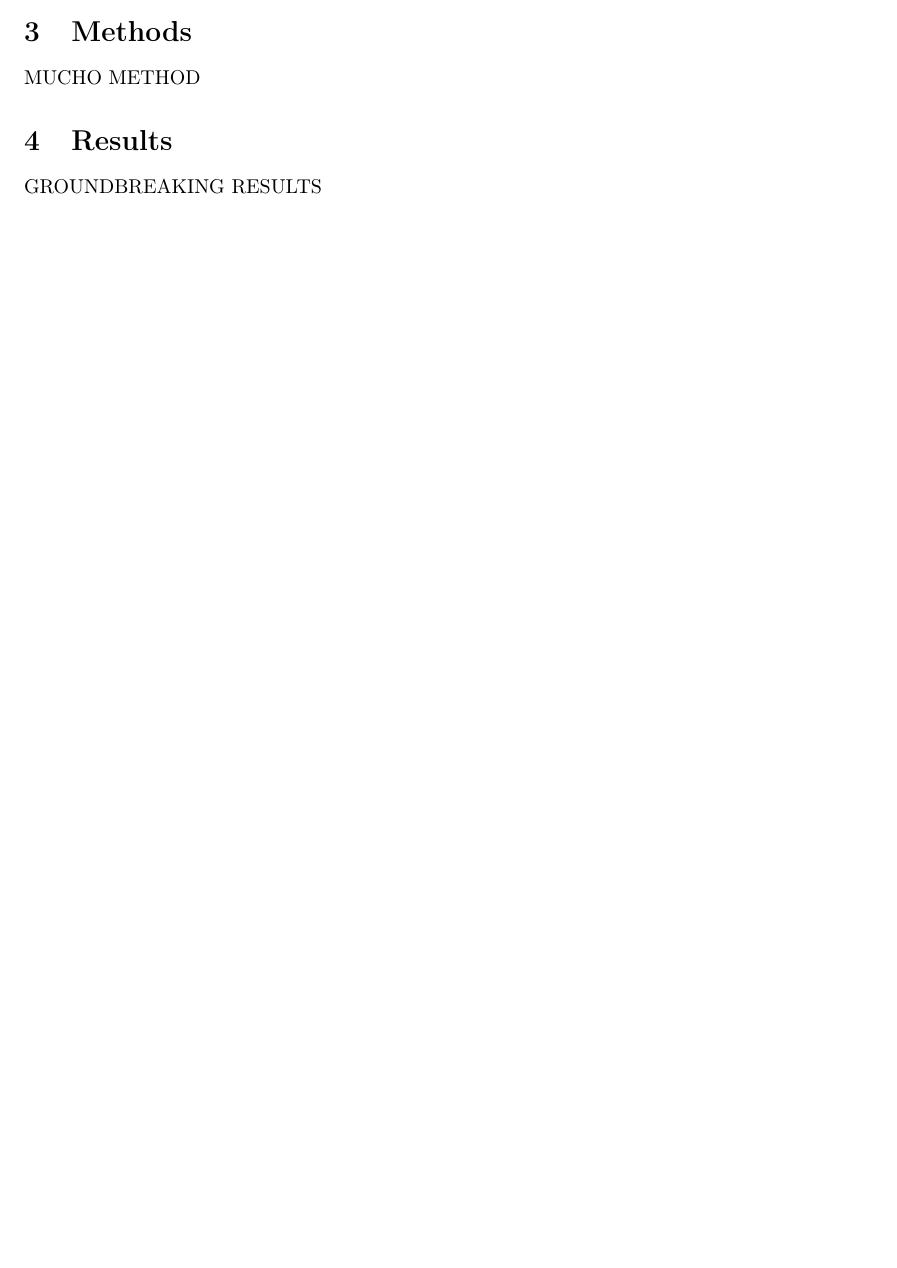
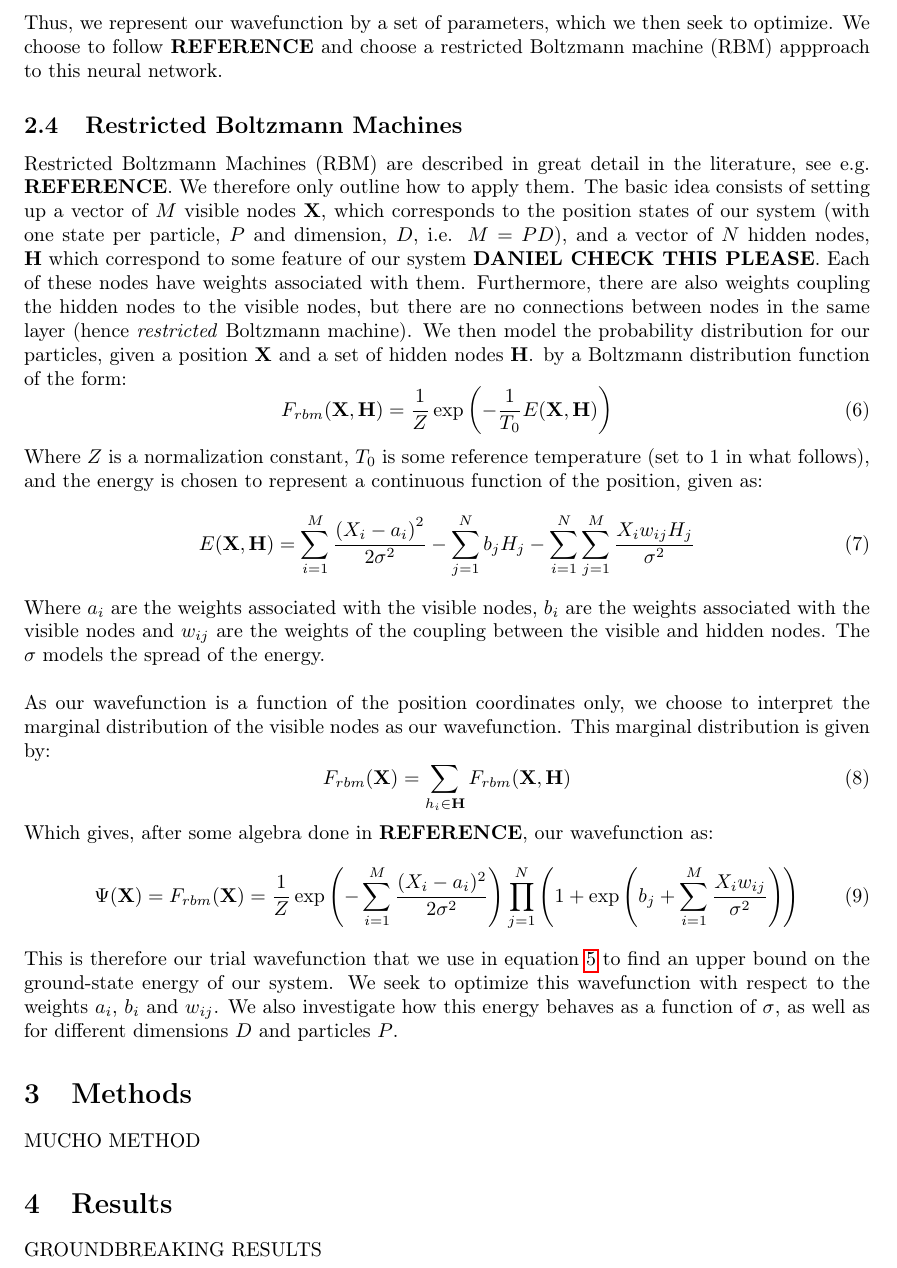
Before and after one commit to dulte/CompPhys2, a LaTeX paper (Project2/Report/Project2.tex): part of page 3 of 6 before the commit and part of page 4 of 7 after it, cut at the place of the change, the shorter picture padded with empty space. Compiled offline with pdfLaTeX.

Commit message:
More tex

```diff
--- a/Project2/Report/Project2.tex
+++ b/Project2/Report/Project2.tex
@@ -85,3 +98,33 @@
 	\end{equation}
 	Where $E_0$ is the ground-state energy and $\Psi_T$ is any (not necessarily normalized) wavefunction. Our approach is therefore to choose a trial wavefunction, $\Psi_T$, and the compute $E'=\langle \Psi_T | H |\Psi_T\rangle$ by using a variational Monte Carlo approach. The variational method then guarantees that our approximation to the energy, $E'$ will be larger than the ground state energy $E_0$.
 	\subsection{Neural-network quantum states}
+	We follow the approach outlined by \textbf{REFERENCE} to determine our trial wavefunction. They choose to interpret the problem of solving equation \ref{eq:time_depenedent_schrodinger} as a multi-dimensional minimization and feature extraction problem. We therefore employ a neural network to find the optimal wavefunction. Thus, we represent our wavefunction by a set of parameters, which we then seek to optimize. We choose to follow \textbf{REFERENCE} and choose a restricted Boltzmann machine (RBM) appproach to this neural network.
+	\subsection{Restricted Boltzmann Machines}
+	Restricted Boltzmann Machines (RBM) are described in great detail in the literature, see e.g. \textbf{REFERENCE}. We therefore only outline how to apply them. The basic idea consists of setting up a vector of $M$ visible nodes $\mathbf{X}$, which corresponds to the position states of our system (with one state per particle, $P$ and dimension, $D$, i.e. $M=PD$), and a vector of $N$ hidden nodes, $\mathbf{H}$ which correspond to some feature of our system \textbf{DANIEL CHECK THIS PLEASE}. Each of these nodes have weights associated with them. Furthermore, there are also weights coupling the hidden nodes to the visible nodes, but there are no connections between nodes in the same layer (hence \textit{restricted} Boltzmann machine). We then model the probability distribution for our particles, given a position $\mathbf{X}$ and a set of hidden nodes $\mathbf{H}$. by a Boltzmann distribution function of the form:
+	\begin{equation}
+	F_{rbm}(\mathbf{X}, \mathbf{H})=\frac{1}{Z}\exp \left(-\frac{1}{T_0}E(\mathbf{X},\mathbf{H})\right)
+	\end{equation}
+	Where $Z$ is a normalization constant, $T_0$ is some reference temperature (set to $1$ in what follows), and the energy is chosen to represent a continuous function of the position, given as:
+	\begin{equation}
+	E(\mathbf{X}, \mathbf{H})=\sum_{i=1}^{M}\frac{\left(X_i-a_i\right)^2}{2\sigma^2}-\sum_{j=1}^N b_j H_j -\sum_{i=1}^{N}\sum_{j=1}^{M}\frac{X_iw_{ij}H_j}{\sigma^2}
+	\end{equation}
+	Where $a_i$ are the weights associated with the visible nodes, $b_i$ are the weights associated with the visible nodes and $w_{ij}$ are the weights of the coupling between the visible and hidden nodes. The $\sigma$ models the spread of the energy.\\
+	\linebreak
+	As our wavefunction is a function of the position coordinates only, we choose to interpret the marginal distribution of the visible nodes as our wavefunction. This marginal distribution is given by:
+	\begin{equation}
+	F_{rbm}(\mathbf{X})=\sum_{h_i \in \mathbf{H}}F_{rbm}(\mathbf{X}, \mathbf{H})
+	\end{equation}
+	Which gives, after some algebra done in \textbf{REFERENCE}, our wavefunction as:
+	\begin{equation}\label{eq:Wavefunction}
+	\Psi(\mathbf{X})=F_{rbm}(\mathbf{X})=\frac{1}{Z}\exp \left(-\sum_{i=1}^M \frac{(X_i-a_i)^2}{2\sigma^2}\right)\prod_{j=1}^{N}\left(1+\exp\left(b_j+\sum_{i=1}^M \frac{X_iw_{ij}}{\sigma^2} \right)\right)
+	\end{equation}
+	This is therefore our trial wavefunction that we use in equation \ref{eq:Variational_Principle} to find an upper bound on the ground-state energy of our system. We seek to optimize this wavefunction with respect to the weights $a_i$, $b_i$ and $w_{ij}$. We also investigate how this energy behaves as a function of $\sigma$, as well as for different dimensions $D$ and particles $P$.
+
+
+
+
+
+
+
+
+
```
Also changed, not shown: Project2/Report/Project2.pdf, Project2/Report/Project2.tex (22 more changed lines).
